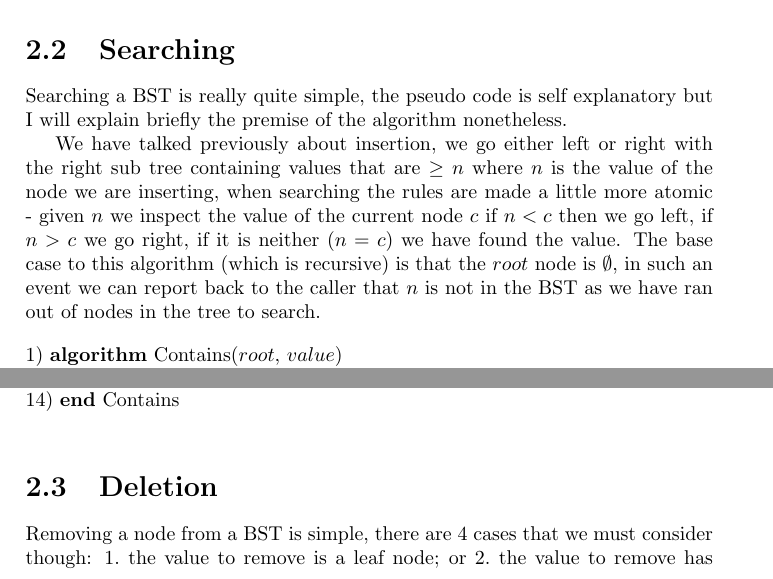
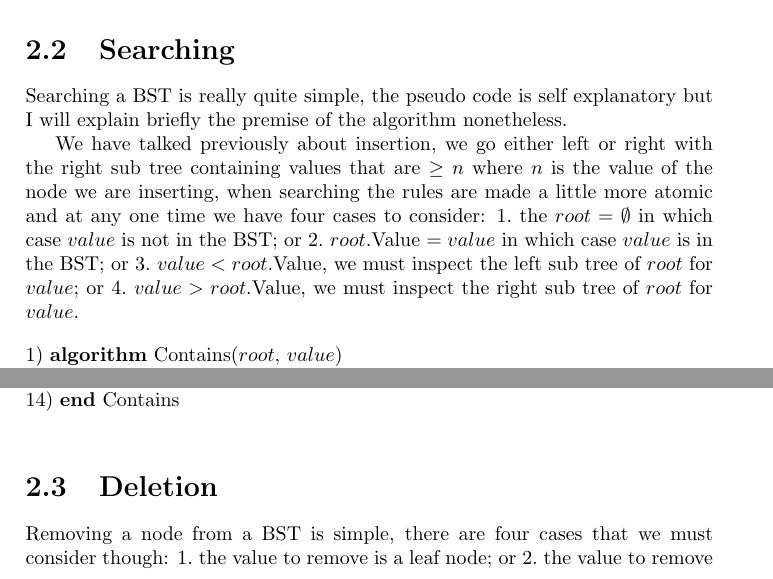
Before and after one commit to lukadt/Data-Structures-and-Algorithms-DSA, a LaTeX document (Dsa/Pseudo/Dsa.tex, which reads Dsa/Pseudo/Bst.tex): two parts of page 9 of 31, joined at a grey line, cut so that both start at the same text. Compiled offline with pdfLaTeX.

Commit message:
- clarified an issue in Contains explanation in Bst.tex

```diff
--- a/Dsa/Pseudo/Bst.tex
+++ b/Dsa/Pseudo/Bst.tex
@@ -44,7 +44,13 @@ The insertion algorithm is split for a good reason, the first algorithm (non-rec
 \section{Searching}
 Searching a BST is really quite simple, the pseudo code is self explanatory but I will explain briefly the premise of the algorithm nonetheless.
 
-We have talked previously about insertion, we go either left or right with the right sub tree containing values that are $\geq n$ where $n$ is the value of the node we are inserting, when searching the rules are made a little more atomic - given $n$ we inspect the value of the current node $c$ if $n < c$ then we go left, if $n >c$ we go right, if it is neither ($n = c$) we have found the value. The base case to this algorithm (which is recursive) is that the $root$ node is $\emptyset$, in such an event we can report back to the caller that $n$ is not in the BST as we have ran out of nodes in the tree to search.
+We have talked previously about insertion, we go either left or right with the right sub tree containing values that are $\geq n$ where $n$ is the value of the node we are inserting, when searching the rules are made a little more atomic and at any one time we have four cases to consider:
+\begin{inparaenum}
+\item the $root = \emptyset$ in which case $value$ is not in the BST; or
+\item $root$.Value $= value$ in which case $value$ is in the BST; or
+\item $value < root$.Value, we must inspect the left sub tree of $root$ for $value$; or
+\item $value > root$.Value, we must inspect the right sub tree of $root$ for $value$.
+\end{inparaenum}
 
 \begin{tabbing}
 1)  \textbf{alg}\= \textbf{orithm} Contains($root$, $value$) \\
@@ -64,7 +70,7 @@ We have talked previously about insertion, we go either left or right with the r
 \end{tabbing}
 
 \section{Deletion}
-Removing a node from a BST is simple, there are $4$ cases that we must consider though:
+Removing a node from a BST is simple, there are four cases that we must consider though:
 \begin{inparaenum}
 \item the value to remove is a leaf node; or
 \item the value to remove has a right sub tree, but no left sub tree; or
```
